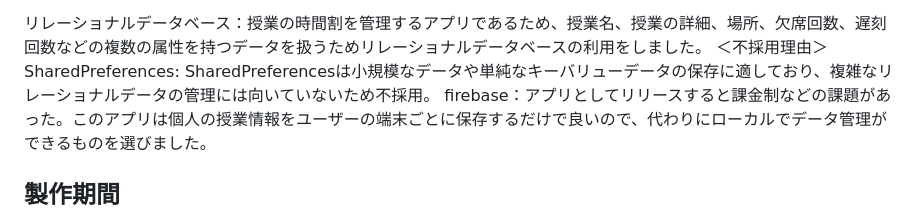
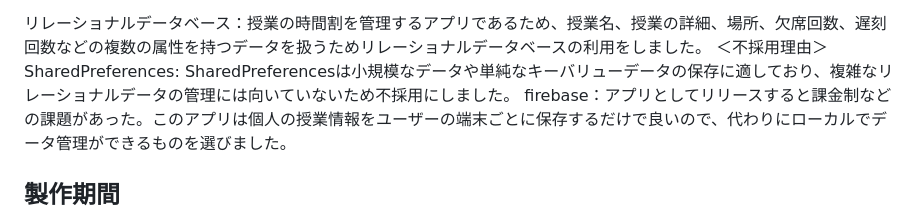
Before and after one commit to hashimo000/schedule_app, a Markdown page: README.md, the part around the change. Drawn GitHub-style.

```diff
--- a/README.md
+++ b/README.md
@@ -34,7 +34,7 @@
 
 リレーショナルデータベース：授業の時間割を管理するアプリであるため、授業名、授業の詳細、場所、欠席回数、遅刻回数などの複数の属性を持つデータを扱うためリレーショナルデータベースの利用をしました。
 ＜不採用理由＞
-SharedPreferences: SharedPreferencesは小規模なデータや単純なキーバリューデータの保存に適しており、複雑なリレーショナルデータの管理には向いていないため不採用。
+SharedPreferences: SharedPreferencesは小規模なデータや単純なキーバリューデータの保存に適しており、複雑なリレーショナルデータの管理には向いていないため不採用にしました。
 firebase：アプリとしてリリースすると課金制などの課題があった。このアプリは個人の授業情報をユーザーの端末ごとに保存するだけで良いので、代わりにローカルでデータ管理ができるものを選びました。
 
 
```
